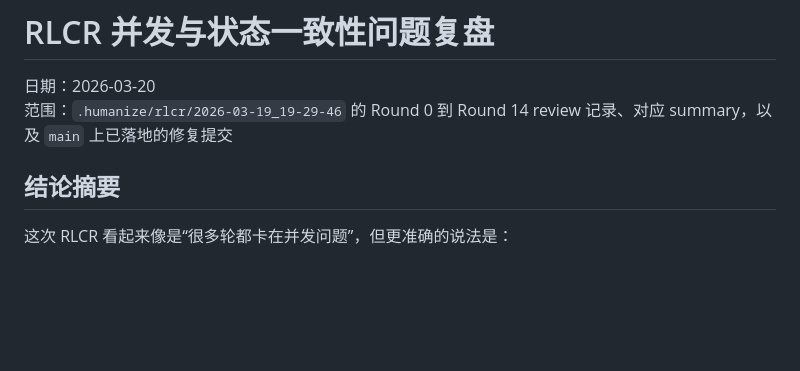
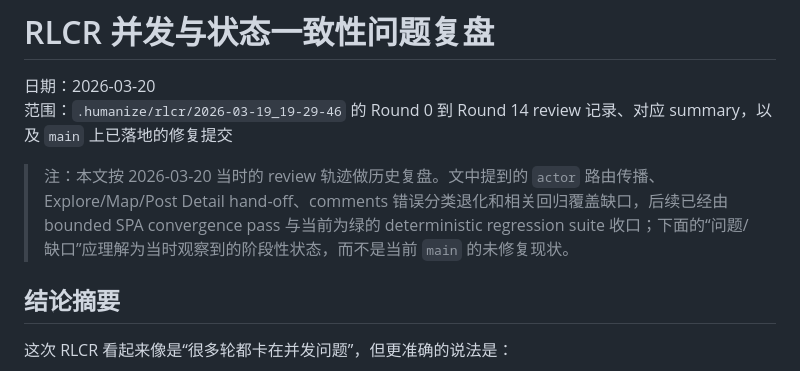
Before and after one commit to waterrr1389/BUPT-DataStructure-Project, a Markdown page: docs/rlcr-concurrency-retrospective-2026-03-20.md, the part around the change. Drawn GitHub-style; blank space fills up the shorter version.

Commit message:
docs: clarify retrospective historical framing

```diff
--- a/docs/rlcr-concurrency-retrospective-2026-03-20.md
+++ b/docs/rlcr-concurrency-retrospective-2026-03-20.md
@@ -2,6 +2,8 @@
 
 日期：2026-03-20
 范围：`.humanize/rlcr/2026-03-19_19-29-46` 的 Round 0 到 Round 14 review 记录、对应 summary，以及 `main` 上已落地的修复提交
+
+> 注：本文按 2026-03-20 当时的 review 轨迹做历史复盘。文中提到的 `actor` 路由传播、Explore/Map/Post Detail hand-off、comments 错误分类退化和相关回归覆盖缺口，后续已经由 bounded SPA convergence pass 与当前为绿的 deterministic regression suite 收口；下面的“问题/缺口”应理解为当时观察到的阶段性状态，而不是当前 `main` 的未修复现状。
 
 ## 结论摘要
 
```
